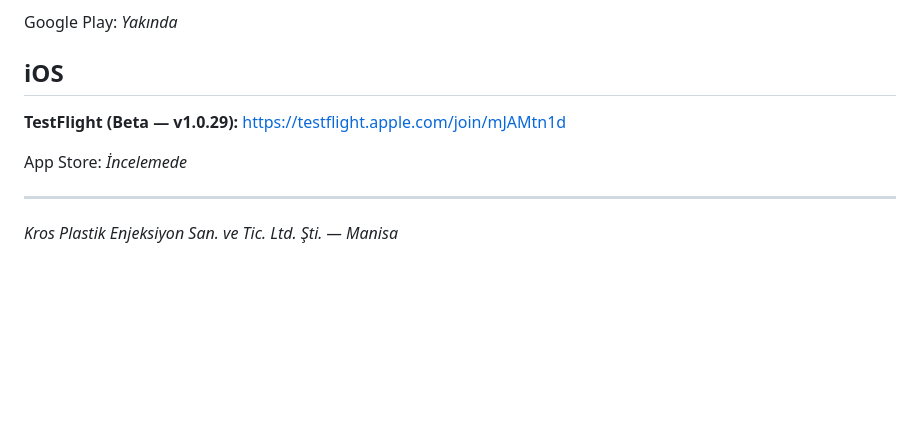
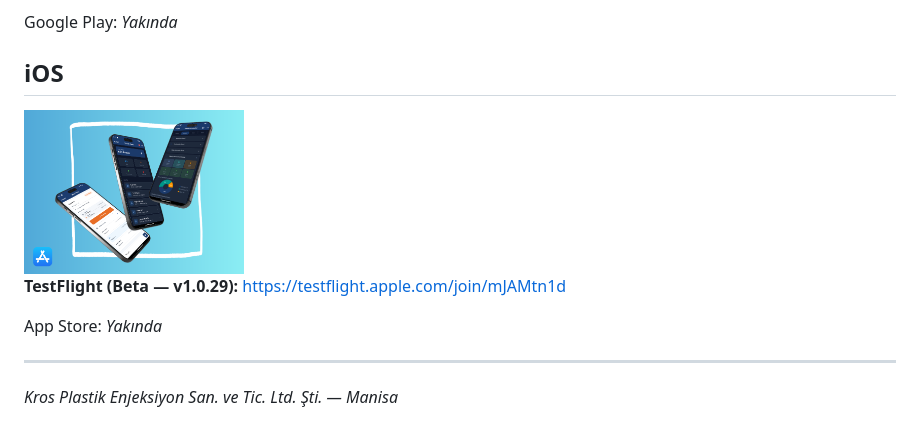
Before and after one commit to tolgaeskii/krosplastik-releases, a Markdown page: README.md, the part around one of its changes. Rendered like a GitHub page; pictures changed too: mockups/mockup2.png (added); blank space fills up the shorter version.

```diff
--- a/README.md
+++ b/README.md
@@ -15,10 +17,12 @@ Google Play: *Yakında*
 
 ## iOS
 
+<img src="mockups/mockup2.png" width="220" alt="iOS önizleme" />
+
 **TestFlight (Beta — v1.0.29):**
 https://testflight.apple.com/join/mJAMtn1d
 
-App Store: *İncelemede*
+App Store: *Yakında*
 
 ---
 
```
Also changed, not shown: other parts of README.md (+2 -0 lines), 2 other files.
